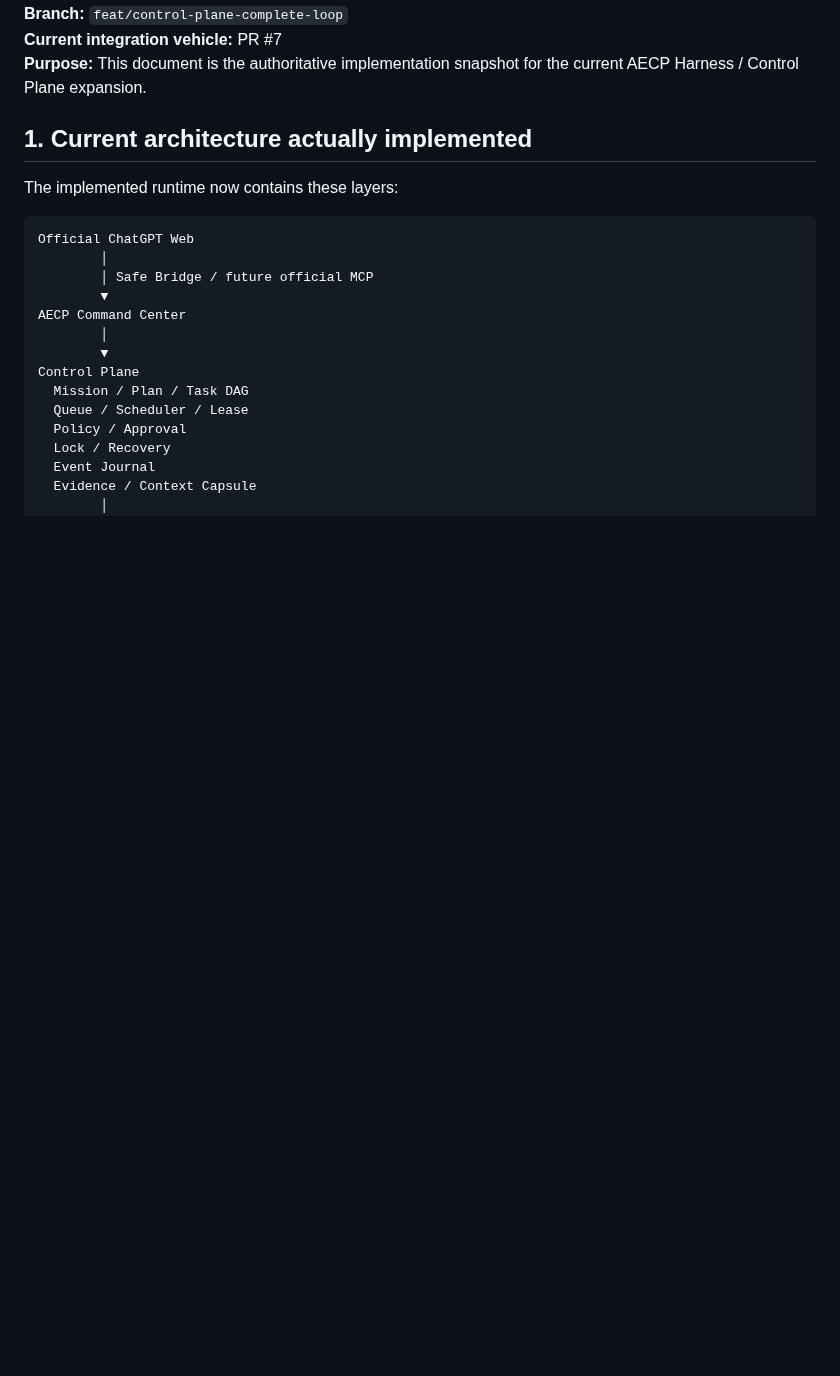
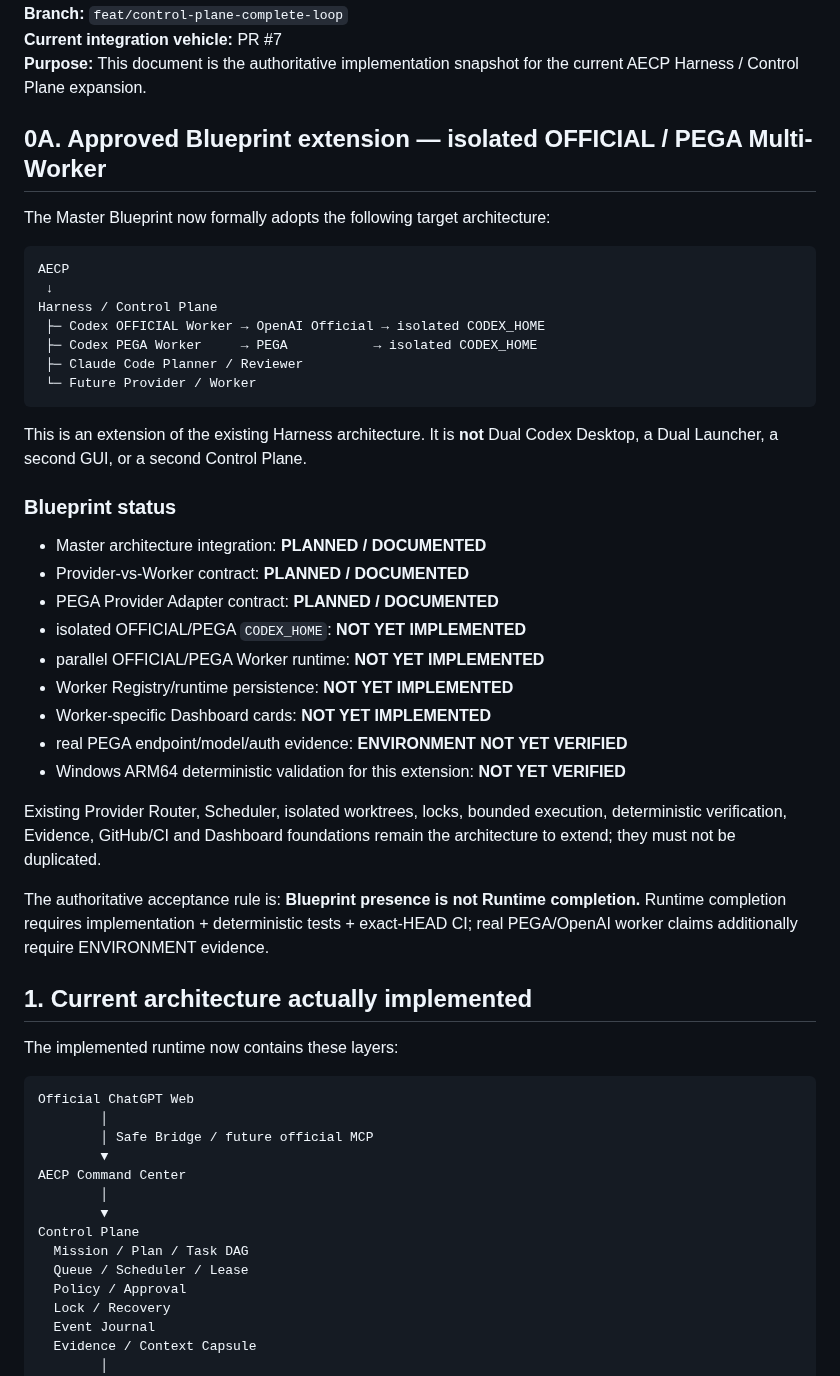
Before and after one commit to Space653000/0_JN1_AIECP, a Markdown page: Blueprint/23_IMPLEMENTATION_STATUS.md, the part around one of its changes. Rendered like a GitHub page; blank space fills up the shorter version.

Commit message:
docs: mark OFFICIAL PEGA multi-worker blueprint as planned not implemented

````diff
--- a/Blueprint/23_IMPLEMENTATION_STATUS.md
+++ b/Blueprint/23_IMPLEMENTATION_STATUS.md
@@ -4,6 +4,38 @@
 **Branch:** `feat/control-plane-complete-loop`
 **Current integration vehicle:** PR #7
 **Purpose:** This document is the authoritative implementation snapshot for the current AECP Harness / Control Plane expansion.
+
+## 0A. Approved Blueprint extension — isolated OFFICIAL / PEGA Multi-Worker
+
+The Master Blueprint now formally adopts the following target architecture:
+
+```text
+AECP
+ ↓
+Harness / Control Plane
+ ├─ Codex OFFICIAL Worker → OpenAI Official → isolated CODEX_HOME
+ ├─ Codex PEGA Worker     → PEGA           → isolated CODEX_HOME
+ ├─ Claude Code Planner / Reviewer
+ └─ Future Provider / Worker
+```
+
+This is an extension of the existing Harness architecture. It is **not** Dual Codex Desktop, a Dual Launcher, a second GUI, or a second Control Plane.
+
+### Blueprint status
+
+- Master architecture integration: **PLANNED / DOCUMENTED**
+- Provider-vs-Worker contract: **PLANNED / DOCUMENTED**
+- PEGA Provider Adapter contract: **PLANNED / DOCUMENTED**
+- isolated OFFICIAL/PEGA `CODEX_HOME`: **NOT YET IMPLEMENTED**
+- parallel OFFICIAL/PEGA Worker runtime: **NOT YET IMPLEMENTED**
+- Worker Registry/runtime persistence: **NOT YET IMPLEMENTED**
+- Worker-specific Dashboard cards: **NOT YET IMPLEMENTED**
+- real PEGA endpoint/model/auth evidence: **ENVIRONMENT NOT YET VERIFIED**
+- Windows ARM64 deterministic validation for this extension: **NOT YET VERIFIED**
+
+Existing Provider Router, Scheduler, isolated worktrees, locks, bounded execution, deterministic verification, Evidence, GitHub/CI and Dashboard foundations remain the architecture to extend; they must not be duplicated.
+
+The authoritative acceptance rule is: **Blueprint presence is not Runtime completion.** Runtime completion requires implementation + deterministic tests + exact-HEAD CI; real PEGA/OpenAI worker claims additionally require ENVIRONMENT evidence.
 
 ## 1. Current architecture actually implemented
 
````
Also changed, not shown: other parts of Blueprint/23_IMPLEMENTATION_STATUS.md (+1 -1 lines).
